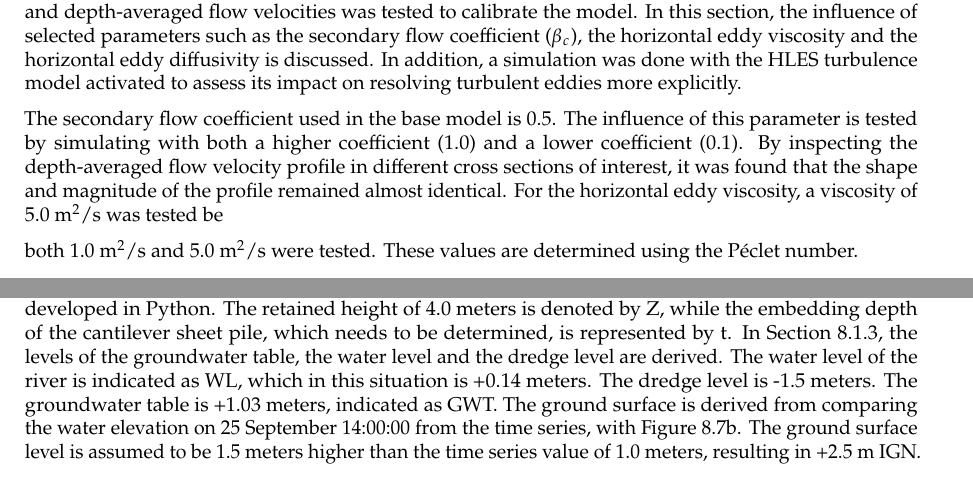
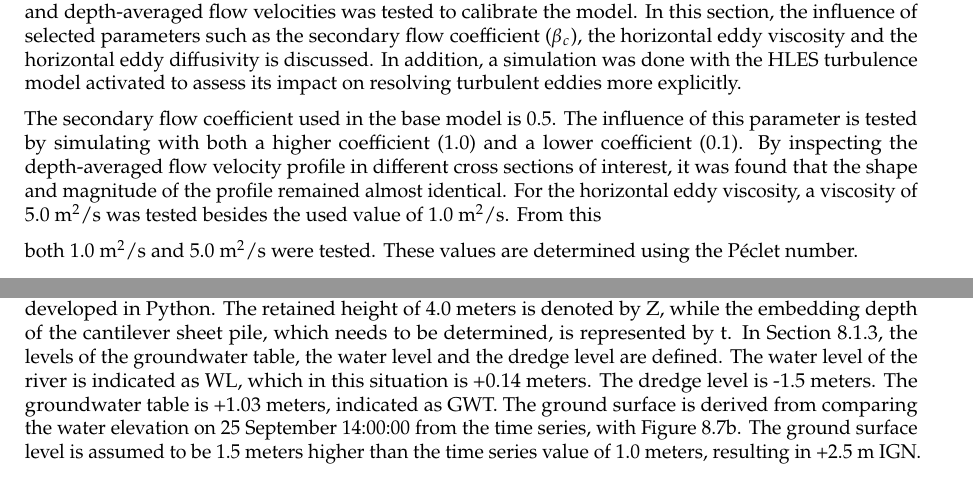
Before and after one commit to Njeapp2/bibtex, a LaTeX thesis (report.tex, which reads mainmatter/7-Delft3DModel.tex, mainmatter/8-Mitigation.tex): two parts of pages 90 and 98 of 168, joined at a grey line, cut so that both start at the same text. Compiled offline with pdfLaTeX.

Commit message:
Update on Overleaf.

```diff
--- a/mainmatter/7-Delft3DModel.tex
+++ b/mainmatter/7-Delft3DModel.tex
@@ -163,6 +163,6 @@ The locations prone to erosion are identified by inspecting the flow velocities
 \label{Sensitivity analysis}
 The objective of the sensitivity analysis is to assess how key parameters affect the simulated river flow. This is done in order to test the robustness of the model, as the exact value of most key parameters is not known. Inspecting the influence of different key parameters provides insight into the uncertainties related to the model. In Section \ref{sec:Delft3D calibration} the influence of the Manning roughness coefficient on water level and depth-averaged flow velocities was tested to calibrate the model. In this section, the influence of selected parameters such as the secondary flow coefficient ($\beta_c$), the horizontal eddy viscosity and the horizontal eddy diffusivity is discussed. In addition, a simulation was done with the HLES turbulence model activated to assess its impact on resolving turbulent eddies more explicitly.
 
-The secondary flow coefficient used in the base model is 0.5. The influence of this parameter is tested by simulating with both a higher coefficient (1.0) and a lower coefficient (0.1). By inspecting the depth-averaged flow velocity profile in different cross sections of interest, it was found that the shape and magnitude of the profile remained almost identical. For the horizontal eddy viscosity, a viscosity of 5.0 m\textsuperscript{2}/s was tested be
+The secondary flow coefficient used in the base model is 0.5. The influence of this parameter is tested by simulating with both a higher coefficient (1.0) and a lower coefficient (0.1). By inspecting the depth-averaged flow velocity profile in different cross sections of interest, it was found that the shape and magnitude of the profile remained almost identical. For the horizontal eddy viscosity, a viscosity of 5.0 m\textsuperscript{2}/s was tested besides the used value of 1.0 m\textsuperscript{2}/s. From this
 
 both 1.0 m\textsuperscript{2}/s and 5.0 m\textsuperscript{2}/s were tested. These values are determined using the Péclet number.
--- a/mainmatter/8-Mitigation.tex
+++ b/mainmatter/8-Mitigation.tex
@@ -268,7 +268,7 @@ The determination of the critical erosion points along the river is presented in
 
 \subsubsection{Geometry of the problem}
 
-The design of the sheet pile wall is based on the cantilever sheet pile wall. As briefly discussed in Section \ref{section:sheet_pile_wall}, cantilever sheet piles are used to retain heights of up to 5 meters and are supported by the surrounding soil and hydrostatic pressure. Figure \ref{fig:problem_description_sheetpiles} presents a sketch of the situation, which is developed in Python. The retained height of 4.0 meters is denoted by Z, while the embedding depth of the cantilever sheet pile, which needs to be determined, is represented by t. In  Section \ref{section:hydraulic_parameters}, the levels of the groundwater table, the water level and the dredge level are derived. The water level of the river is indicated as WL, which in this situation is +0.14 meters. The dredge level is -1.5 meters. The groundwater table is +1.03 meters, indicated as GWT. The ground surface is derived from comparing the water elevation on 25 September 14:00:00 from the time series, with Figure \ref{fig:critical_location_fieldtrip}. The ground surface level is assumed to be 1.5 meters higher than the time series value of 1.0 meters, resulting in +2.5 m IGN.
+The design of the sheet pile wall is based on the cantilever sheet pile wall. As briefly discussed in Section \ref{section:sheet_pile_wall}, cantilever sheet piles are used to retain heights of up to 5 meters and are supported by the surrounding soil and hydrostatic pressure. Figure \ref{fig:problem_description_sheetpiles} presents a sketch of the situation, which is developed in Python. The retained height of 4.0 meters is denoted by Z, while the embedding depth of the cantilever sheet pile, which needs to be determined, is represented by t. In  Section \ref{section:hydraulic_parameters}, the levels of the groundwater table, the water level and the dredge level are defined. The water level of the river is indicated as WL, which in this situation is +0.14 meters. The dredge level is -1.5 meters. The groundwater table is +1.03 meters, indicated as GWT. The ground surface is derived from comparing the water elevation on 25 September 14:00:00 from the time series, with Figure \ref{fig:critical_location_fieldtrip}. The ground surface level is assumed to be 1.5 meters higher than the time series value of 1.0 meters, resulting in +2.5 m IGN.
 
 \begin{figure}[H]
     \centering
```
